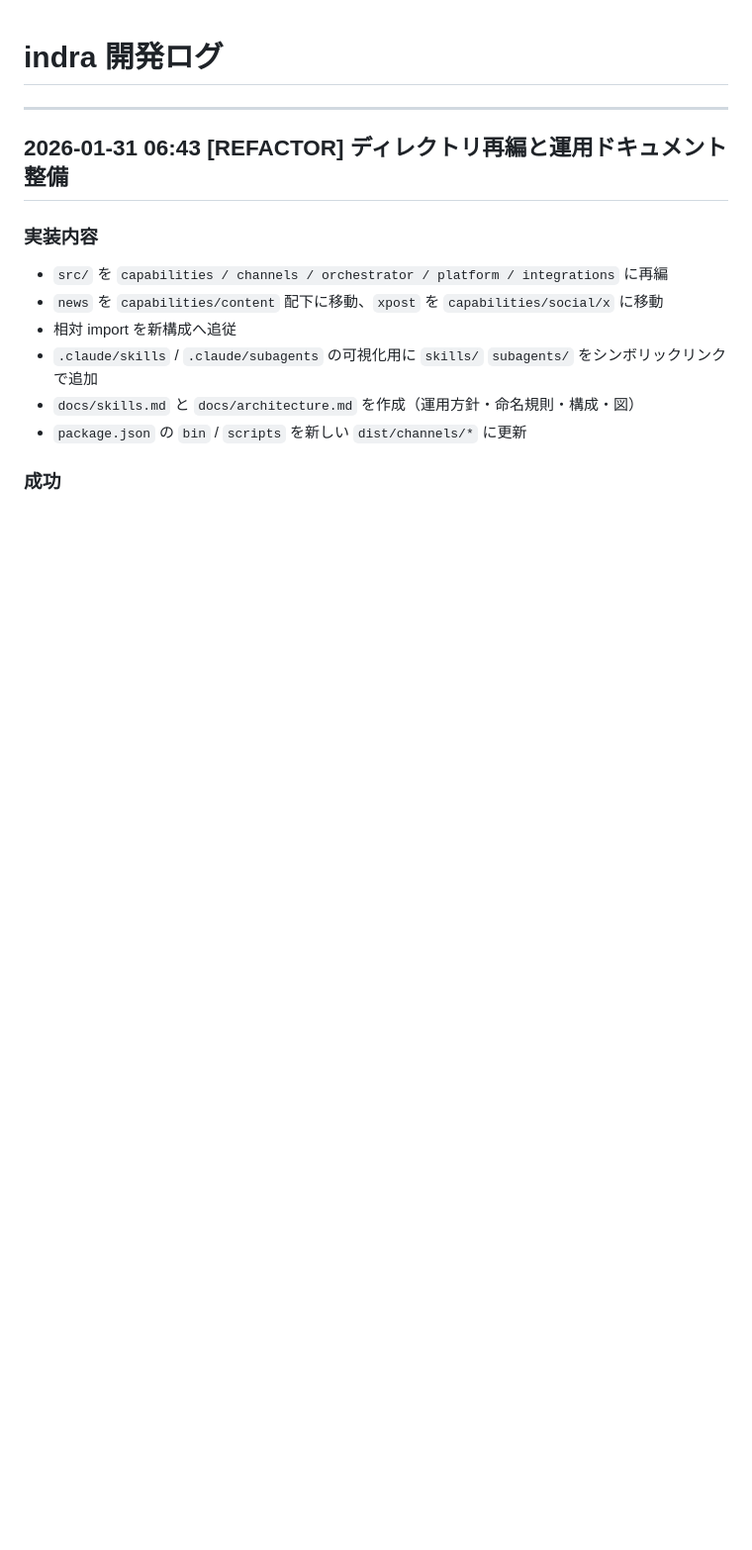
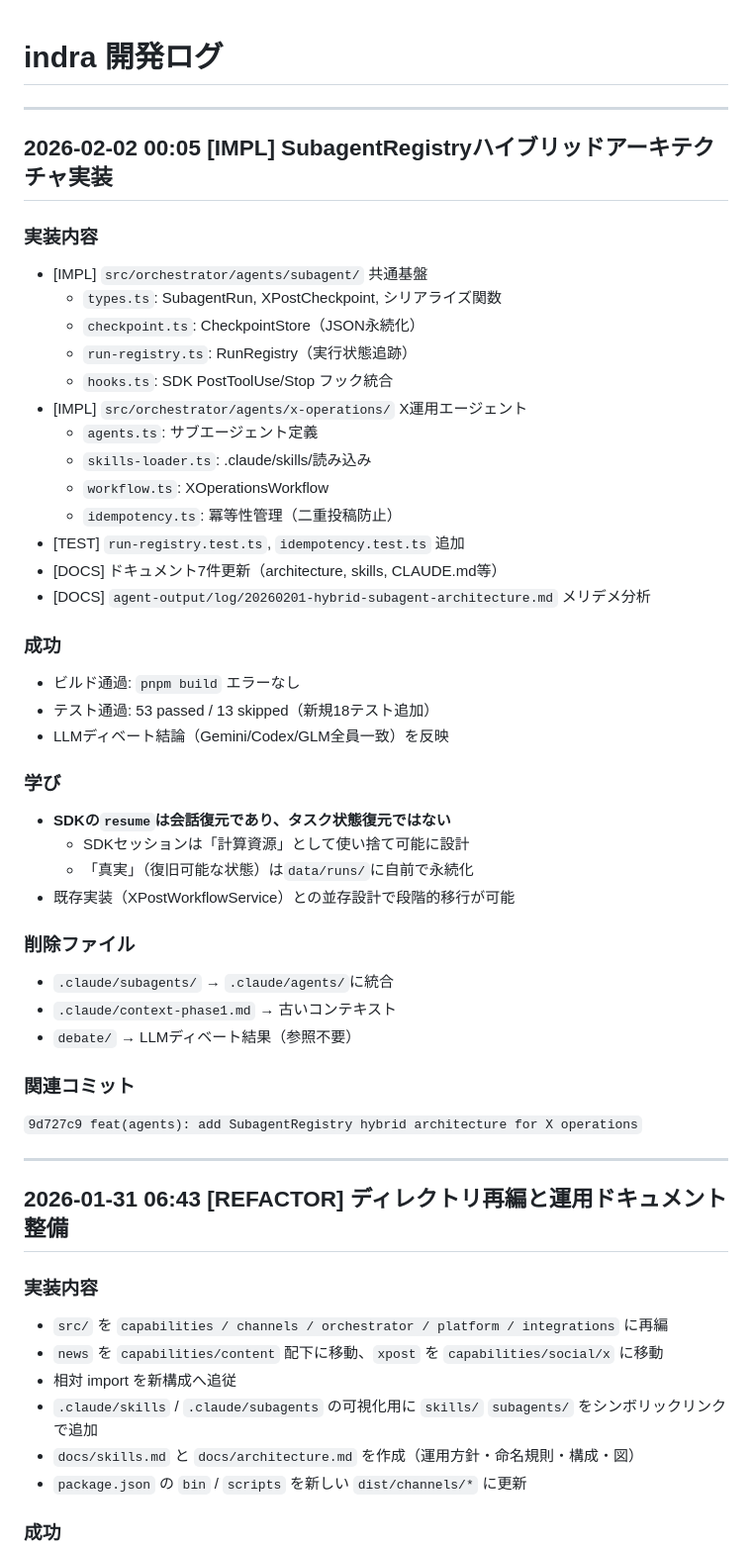
Before and after one commit to kkk9131/indra, a Markdown page: devlog.md, the part around the change. Shown at 99% size. GitHub-like rendering; blank space fills up the shorter version.

Commit message:
docs: add devlog entry for SubagentRegistry implementation
Co-Authored-By: Claude Opus 4.5 <noreply@anthropic.com>

```diff
--- a/devlog.md
+++ b/devlog.md
@@ -1,4 +1,47 @@
 # indra 開発ログ
+
+---
+
+## 2026-02-02 00:05 [IMPL] SubagentRegistryハイブリッドアーキテクチャ実装
+
+### 実装内容
+
+- [IMPL] `src/orchestrator/agents/subagent/` 共通基盤
+  - `types.ts`: SubagentRun, XPostCheckpoint, シリアライズ関数
+  - `checkpoint.ts`: CheckpointStore（JSON永続化）
+  - `run-registry.ts`: RunRegistry（実行状態追跡）
+  - `hooks.ts`: SDK PostToolUse/Stop フック統合
+- [IMPL] `src/orchestrator/agents/x-operations/` X運用エージェント
+  - `agents.ts`: サブエージェント定義
+  - `skills-loader.ts`: .claude/skills/読み込み
+  - `workflow.ts`: XOperationsWorkflow
+  - `idempotency.ts`: 冪等性管理（二重投稿防止）
+- [TEST] `run-registry.test.ts`, `idempotency.test.ts` 追加
+- [DOCS] ドキュメント7件更新（architecture, skills, CLAUDE.md等）
+- [DOCS] `agent-output/log/20260201-hybrid-subagent-architecture.md` メリデメ分析
+
+### 成功
+
+- ビルド通過: `pnpm build` エラーなし
+- テスト通過: 53 passed / 13 skipped（新規18テスト追加）
+- LLMディベート結論（Gemini/Codex/GLM全員一致）を反映
+
+### 学び
+
+- **SDKの`resume`は会話復元であり、タスク状態復元ではない**
+  - SDKセッションは「計算資源」として使い捨て可能に設計
+  - 「真実」（復旧可能な状態）は`data/runs/`に自前で永続化
+- 既存実装（XPostWorkflowService）との並存設計で段階的移行が可能
+
+### 削除ファイル
+
+- `.claude/subagents/` → `.claude/agents/`に統合
+- `.claude/context-phase1.md` → 古いコンテキスト
+- `debate/` → LLMディベート結果（参照不要）
+
+### 関連コミット
+
+`9d727c9 feat(agents): add SubagentRegistry hybrid architecture for X operations`
 
 ---
 
```
